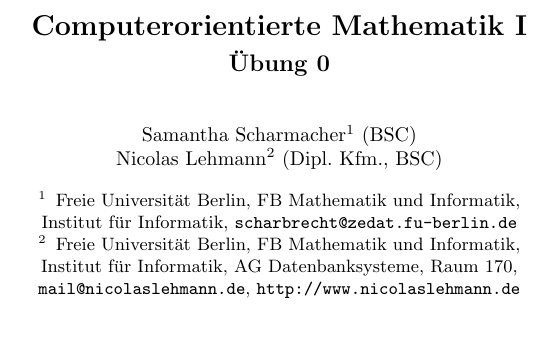
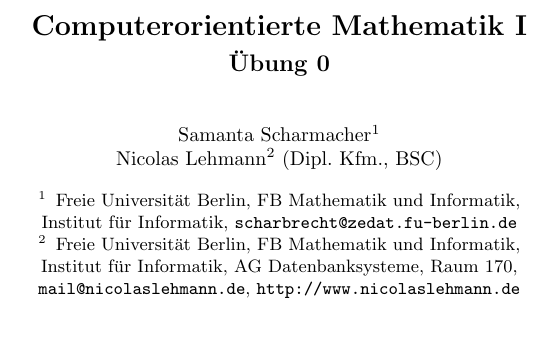
Before and after one commit to theofysiker/CoMa, a LaTeX problem sheet (Uebung0/loesung0.tex): part of page 1 of 6, cut so that both start at the same text. Compiled offline with pdfLaTeX.

Commit message:
Anpassung der der Tex Datei wegen Namen
Ich habe meinen Namen verbessert und da ich noch keinen BSC habe auch das entfernt.
Warum aber diese anderen Dateien da sind KP

```diff
--- a/Uebung0/loesung0.tex
+++ b/Uebung0/loesung0.tex
@@ -15,9 +15,9 @@
 \titlerunning{Computerorientierte Mathematik I\\
 \"Ubung 0}
 
-\author{Samantha Scharmacher\inst{1} (BSC)\\Nicolas Lehmann\inst{2} (Dipl. Kfm., BSC)}
-\authorrunning{Samantha Scharmacher \& Nicolas Lehmann} % abbreviated author list (for running head)
-\tocauthor{Samantha Scharmacher, Nicolas Lehmann}
+\author{Samanta Scharmacher\inst{1}\\Nicolas Lehmann\inst{2} (Dipl. Kfm., BSC)}
+\authorrunning{Samanta Scharmacher \& Nicolas Lehmann} % abbreviated author list (for running head)
+\tocauthor{Samanta Scharmacher, Nicolas Lehmann}
 
 \date{\today}
 
```
Also changed, not shown: Uebung0/loesung0.pdf, 3 other files.
